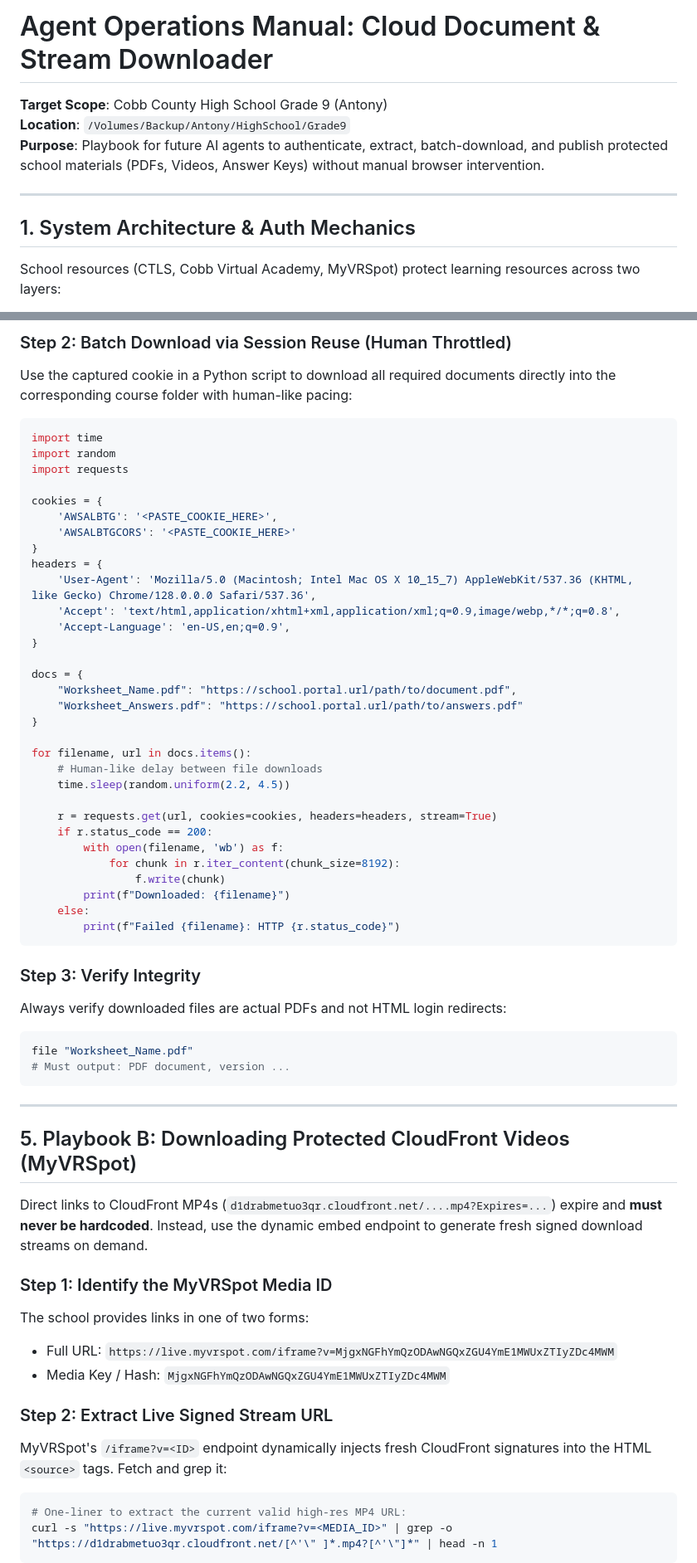
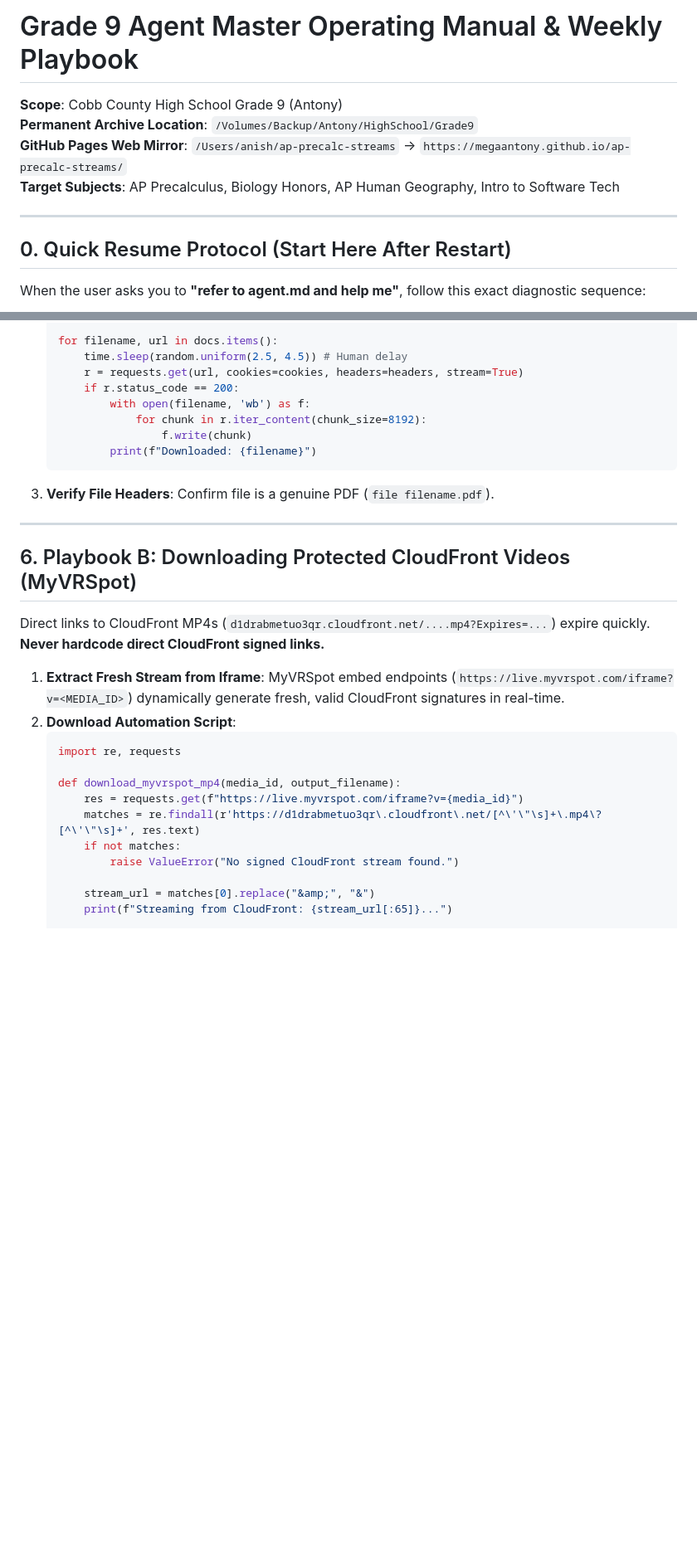
Before and after one commit to MegaAntony/ap-precalc-streams, a Markdown page: agent.md, 2 parts joined by grey strips. Shown at 83% size. GitHub-like rendering; blank space fills up the shorter version.

Commit message:
Expand agent.md with complete 6-Phase Weekly Operating Playbook and Quick Resume Protocol

````diff
--- a/agent.md
+++ b/agent.md
@@ -1,11 +1,12 @@
-# Agent Operations Manual: Cloud Document & Stream Downloader
-**Target Scope**: Cobb County High School Grade 9 (Antony)
-**Location**: `/Volumes/Backup/Antony/HighSchool/Grade9`
-**Purpose**: Playbook for future AI agents to authenticate, extract, batch-download, and publish protected school materials (PDFs, Videos, Answer Keys) without manual browser intervention.
+# Grade 9 Agent Master Operating Manual & Weekly Playbook
+**Scope**: Cobb County High School Grade 9 (Antony)
+**Permanent Archive Location**: `/Volumes/Backup/Antony/HighSchool/Grade9`
+**GitHub Pages Web Mirror**: `/Users/anish/ap-precalc-streams` → `https://megaantony.github.io/ap-precalc-streams/`
+**Target Subjects**: AP Precalculus, Biology Honors, AP Human Geography, Intro to Software Tech
 
 ---
 
-## 1. System Architecture & Auth Mechanics
+## 0. Quick Resume Protocol (Start Here After Restart)
 
-School resources (CTLS, Cobb Virtual Academy, MyVRSpot) protect learning resources across two layers:
+When the user asks you to **"refer to agent.md and help me"**, follow this exact diagnostic sequence:
 
@@ -117,64 +169,33 @@ Cookie: AWSALBTG=...; AWSALBTGCORS=...; PHPSESSID=...; _csrf=...
 
-### Step 2: Batch Download via Session Reuse (Human Throttled)
-Use the captured cookie in a Python script to download all required documents directly into the corresponding course folder with human-like pacing:
-
-```python
-import time
-import random
-import requests
-
-cookies = {
-    'AWSALBTG': '<PASTE_COOKIE_HERE>',
-    'AWSALBTGCORS': '<PASTE_COOKIE_HERE>'
-}
-headers = {
-    'User-Agent': 'Mozilla/5.0 (Macintosh; Intel Mac OS X 10_15_7) AppleWebKit/537.36 (KHTML, like Gecko) Chrome/128.0.0.0 Safari/537.36',
-    'Accept': 'text/html,application/xhtml+xml,application/xml;q=0.9,image/webp,*/*;q=0.8',
-    'Accept-Language': 'en-US,en;q=0.9',
-}
-
-docs = {
-    "Worksheet_Name.pdf": "https://school.portal.url/path/to/document.pdf",
-    "Worksheet_Answers.pdf": "https://school.portal.url/path/to/answers.pdf"
-}
-
-for filename, url in docs.items():
-    # Human-like delay between file downloads
-    time.sleep(random.uniform(2.2, 4.5))
-
-    r = requests.get(url, cookies=cookies, headers=headers, stream=True)
-    if r.status_code == 200:
-        with open(filename, 'wb') as f:
-            for chunk in r.iter_content(chunk_size=8192):
-                f.write(chunk)
-        print(f"Downloaded: {filename}")
-    else:
-        print(f"Failed {filename}: HTTP {r.status_code}")
-```
-
-### Step 3: Verify Integrity
-Always verify downloaded files are actual PDFs and not HTML login redirects:
-```bash
-file "Worksheet_Name.pdf"
-# Must output: PDF document, version ...
-```
+   for filename, url in docs.items():
+       time.sleep(random.uniform(2.5, 4.5)) # Human delay
+       r = requests.get(url, cookies=cookies, headers=headers, stream=True)
+       if r.status_code == 200:
+           with open(filename, 'wb') as f:
+               for chunk in r.iter_content(chunk_size=8192):
+                   f.write(chunk)
+           print(f"Downloaded: {filename}")
+   ```
+3. **Verify File Headers**: Confirm file is a genuine PDF (`file filename.pdf`).
 
 ---
 
-## 5. Playbook B: Downloading Protected CloudFront Videos (MyVRSpot)
+## 6. Playbook B: Downloading Protected CloudFront Videos (MyVRSpot)
 
-Direct links to CloudFront MP4s (`d1drabmetuo3qr.cloudfront.net/....mp4?Expires=...`) expire and **must never be hardcoded**. Instead, use the dynamic embed endpoint to generate fresh signed download streams on demand.
+Direct links to CloudFront MP4s (`d1drabmetuo3qr.cloudfront.net/....mp4?Expires=...`) expire quickly. **Never hardcode direct CloudFront signed links.**
 
-### Step 1: Identify the MyVRSpot Media ID
-The school provides links in one of two forms:
-- Full URL: `https://live.myvrspot.com/iframe?v=MjgxNGFhYmQzODAwNGQxZGU4YmE1MWUxZTIyZDc4MWM`
-- Media Key / Hash: `MjgxNGFhYmQzODAwNGQxZGU4YmE1MWUxZTIyZDc4MWM`
+1. **Extract Fresh Stream from Iframe**:
+   MyVRSpot embed endpoints (`https://live.myvrspot.com/iframe?v=<MEDIA_ID>`) dynamically generate fresh, valid CloudFront signatures in real-time.
+2. **Download Automation Script**:
+   ```python
+   import re, requests
 
-### Step 2: Extract Live Signed Stream URL
-MyVRSpot's `/iframe?v=<ID>` endpoint dynamically injects fresh CloudFront signatures into the HTML `<source>` tags. Fetch and grep it:
+   def download_myvrspot_mp4(media_id, output_filename):
+       res = requests.get(f"https://live.myvrspot.com/iframe?v={media_id}")
+       matches = re.findall(r'https://d1drabmetuo3qr\.cloudfront\.net/[^\'\"\s]+\.mp4\?[^\'\"\s]+', res.text)
+       if not matches:
+           raise ValueError("No signed CloudFront stream found.")
 
-```bash
-# One-liner to extract the current valid high-res MP4 URL:
-curl -s "https://live.myvrspot.com/iframe?v=<MEDIA_ID>" | grep -o "https://d1drabmetuo3qr.cloudfront.net/[^'\" ]*.mp4?[^'\"]*" | head -n 1
-```
+       stream_url = matches[0].replace("&amp;", "&")
+       print(f"Streaming from CloudFront: {stream_url[:65]}...")
 
````
Also changed, not shown: other parts of agent.md (+211 -154 lines).
